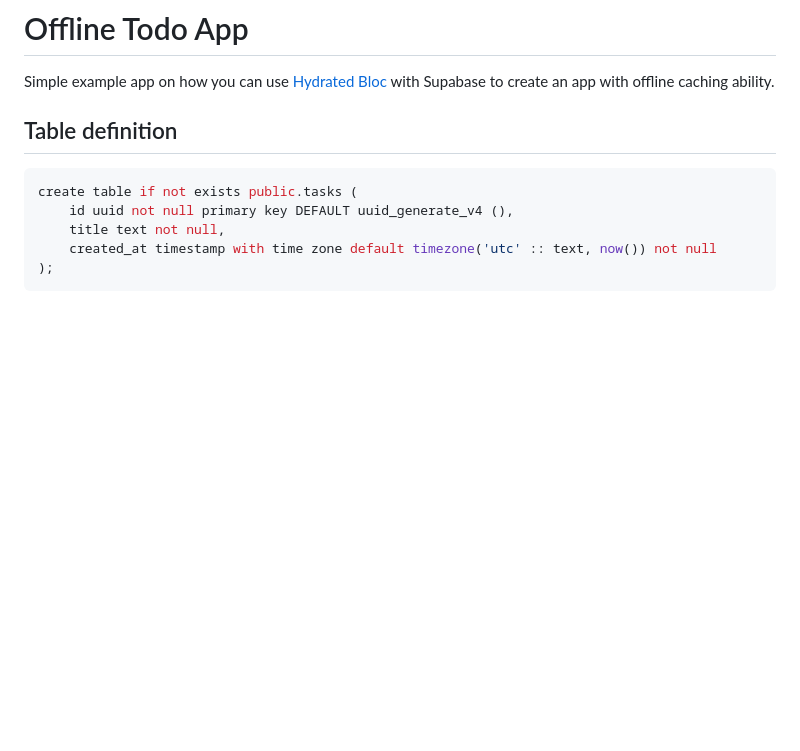
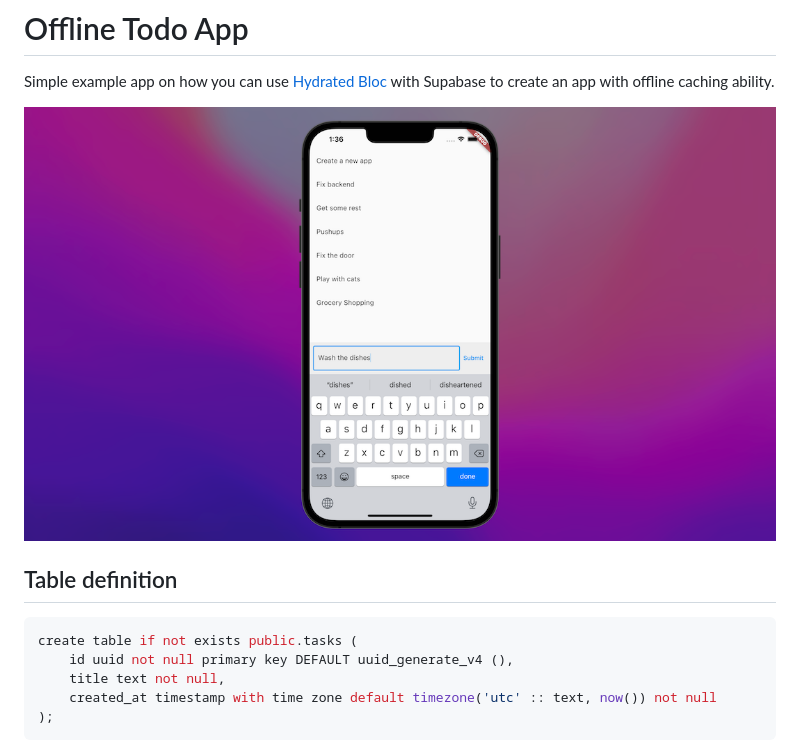
Before and after one commit to dshukertjr/supabase-offline-todo, a Markdown page: README.md, the part around the change. Drawn GitHub-style; pictures changed too: screenshot.png; blank space fills up the shorter version.

```diff
--- a/README.md
+++ b/README.md
@@ -1,6 +1,8 @@
 # Offline Todo App
 
 Simple example app on how you can use [Hydrated Bloc](https://pub.dev/packages/hydrated_bloc) with Supabase to create an app with offline caching ability.
+
+![Screenshot](https://raw.githubusercontent.com/dshukertjr/supabase-offline-todo/main/screenshot.png "App running on iOS")
 
 ## Table definition
 
```
